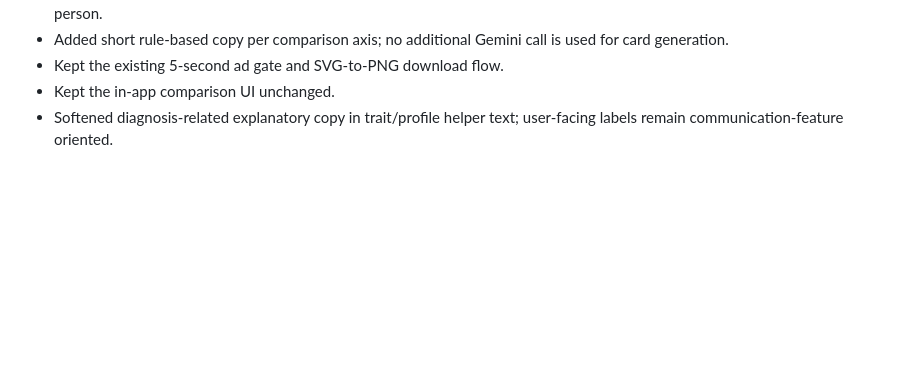
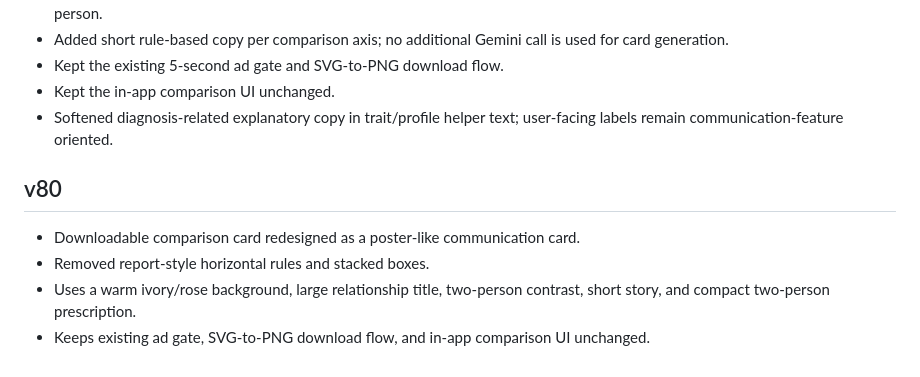
Before and after one commit to woomag1919-lab/chappy, a Markdown page: README.md, the part around the change. GitHub-like rendering; blank space fills up the shorter version.

```diff
--- a/README.md
+++ b/README.md
@@ -46,3 +46,10 @@ v73_fixed をベースにした改善版。
 - Kept the existing 5-second ad gate and SVG-to-PNG download flow.
 - Kept the in-app comparison UI unchanged.
 - Softened diagnosis-related explanatory copy in trait/profile helper text; user-facing labels remain communication-feature oriented.
+
+
+## v80
+- Downloadable comparison card redesigned as a poster-like communication card.
+- Removed report-style horizontal rules and stacked boxes.
+- Uses a warm ivory/rose background, large relationship title, two-person contrast, short story, and compact two-person prescription.
+- Keeps existing ad gate, SVG-to-PNG download flow, and in-app comparison UI unchanged.
```
